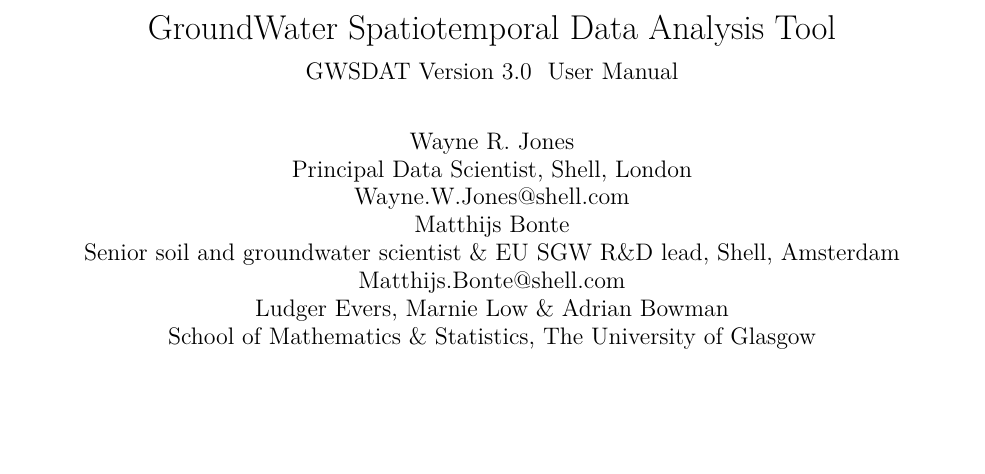
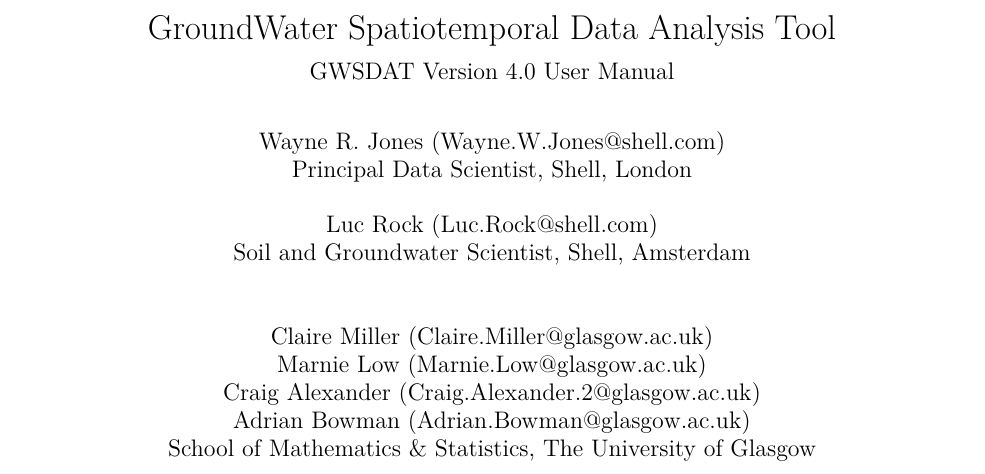
Before and after one commit to WayneGitShell/GWSDAT_User_Manual, an R Markdown document (gwsdat_manual.Rmd): part of page 1 of 16 before the commit and part of page 1 of 15 after it, cut so that both start at the same text, the shorter picture padded with empty space. Rendered offline with R 4.5, knitr and Pandoc, then LaTeX, with nearby package versions.

Commit message:
2nd Commit...

```diff
--- a/gwsdat_manual.Rmd
+++ b/gwsdat_manual.Rmd
@@ -1,17 +1,20 @@
 ---
 title: "GroundWater Spatiotemporal Data Analysis Tool"
-subtitle: "GWSDAT Version 3.0 \\ User Manual"
 author: |
-    | Wayne R. Jones
-    | Principal Data Scientist, Shell, London
-    | Wayne.W.Jones@shell.com
-    | Matthijs Bonte
-    | Senior soil and groundwater scientist & EU SGW R&D lead, Shell, Amsterdam
-    | Matthijs.Bonte@shell.com
-    | Ludger Evers, Marnie Low & Adrian Bowman
-    | School of Mathematics & Statistics, The University of Glasgow
-    | ludger.evers@glasgow.ac.uk, marnie.low@glasgow.ac.uk, adrian.bowman@glasgow.ac.uk
-date: "February 2020"
+  | Wayne R. Jones (Wayne.W.Jones@shell.com)
+  | Principal Data Scientist, Shell, London
+  |
+  | Luc Rock (Luc.Rock@shell.com)
+  | Soil and Groundwater Scientist, Shell, Amsterdam
+  |
+  |
+  | Claire Miller (Claire.Miller@glasgow.ac.uk)
+  | Marnie Low (Marnie.Low@glasgow.ac.uk)
+  | Craig Alexander (Craig.Alexander.2@glasgow.ac.uk)
+  | Adrian Bowman (Adrian.Bowman@glasgow.ac.uk)
+  | School of Mathematics & Statistics, The University of Glasgow
+
+date: "Jan 2021"
+output: pdf_document
+subtitle: GWSDAT Version 4.0  User Manual
 bibliography: gwsdat_manual.bib
-output:
-  pdf_document:
```
Also changed, not shown: README.md, gwsdat_manual.pdf (added), gwsdat_manual.Rmd (12 more changed lines).
